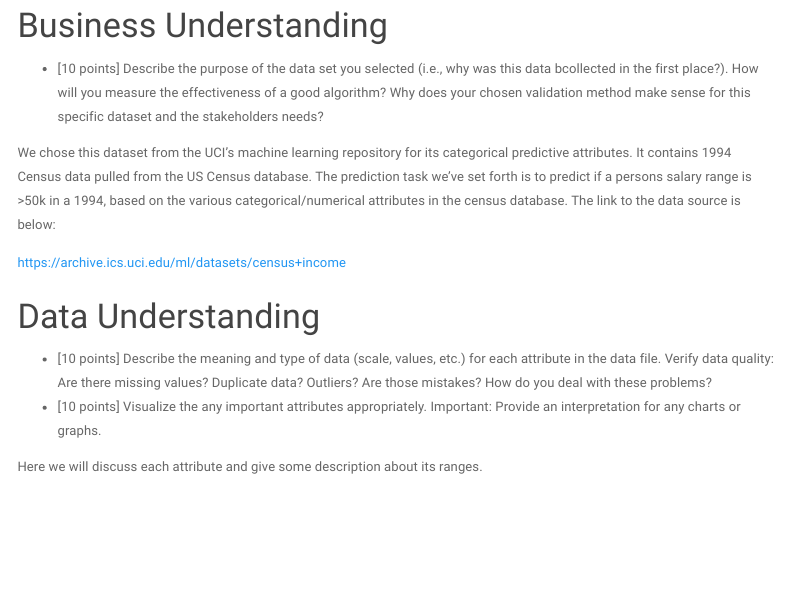
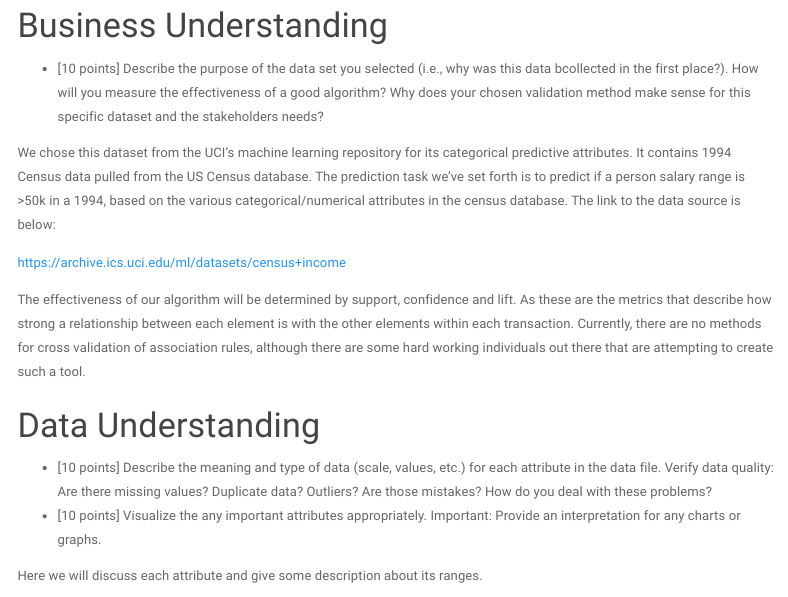
Before and after one commit to drake-smu/7331-lab-3, an R Markdown document (pres/lab3.Rmd): the page in a window 1100 px wide, from 140 px down. Rendered offline with R 4.5, knitr and Pandoc, with nearby package versions; some code elsewhere in the file could not run offline; menus at the side of the page are left out.

Commit message:
WOOOOORDS

````diff
--- a/pres/lab3.Rmd
+++ b/pres/lab3.Rmd
@@ -33,17 +33,13 @@ read_chunk('../analysis/Lab3Start.R')
 ```
 # Business Understanding
 
-* [10 points] Describe the purpose of the data set you selected (i.e., why was this data bcollected in the first place?). How will you measure the effectiveness of a good
-algorithm? Why does your chosen validation method make sense for this specific
-dataset and the stakeholders needs?
+* [10 points] Describe the purpose of the data set you selected (i.e., why was this data bcollected in the first place?). How will you measure the effectiveness of a good algorithm? Why does your chosen validation method make sense for this specific dataset and the stakeholders needs?
 
-We chose this dataset from the UCI's machine learning repository for its categorical
-predictive attributes.  It contains 1994 Census data pulled from the US Census
-database.  The prediction task we've set forth is to predict if a persons
-salary range is >50k in a 1994, based on the various categorical/numerical
-attributes in the census database. The link to the data source is below:
+We chose this dataset from the UCI's machine learning repository for its categorical predictive attributes.  It contains 1994 Census data pulled from the US Census database.  The prediction task we've set forth is to predict if a person salary range is >50k in a 1994, based on the various categorical/numerical attributes in the census database. The link to the data source is below:
 
 https://archive.ics.uci.edu/ml/datasets/census+income
+
+The effectiveness of our algorithm will be determined by support, confidence and lift.  As these are the metrics that describe how strong a relationship between each element is with the other elements within each transaction.  Currently, there are no methods for cross validation of association rules, although there are some hard working individuals out there that are attempting to create such a tool.
 
 
 # Data Understanding
````
